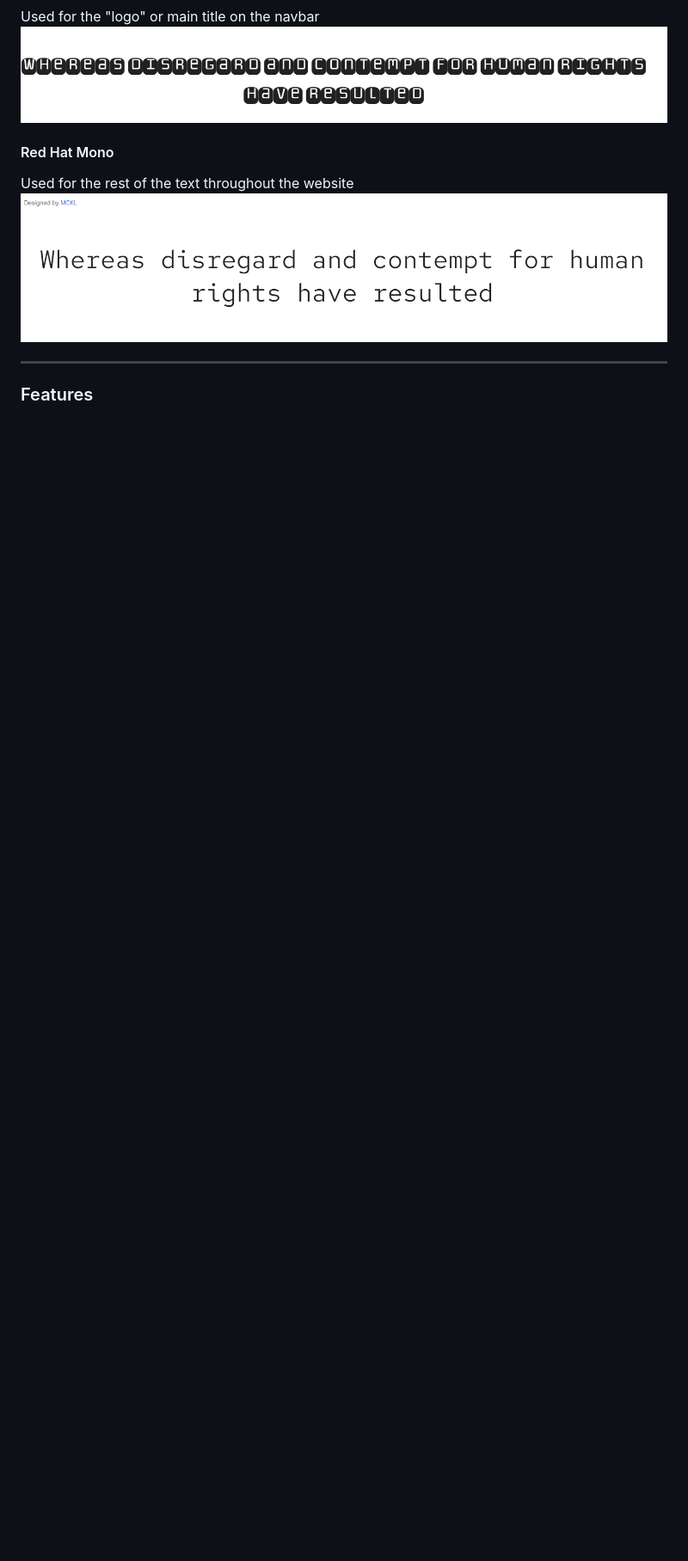
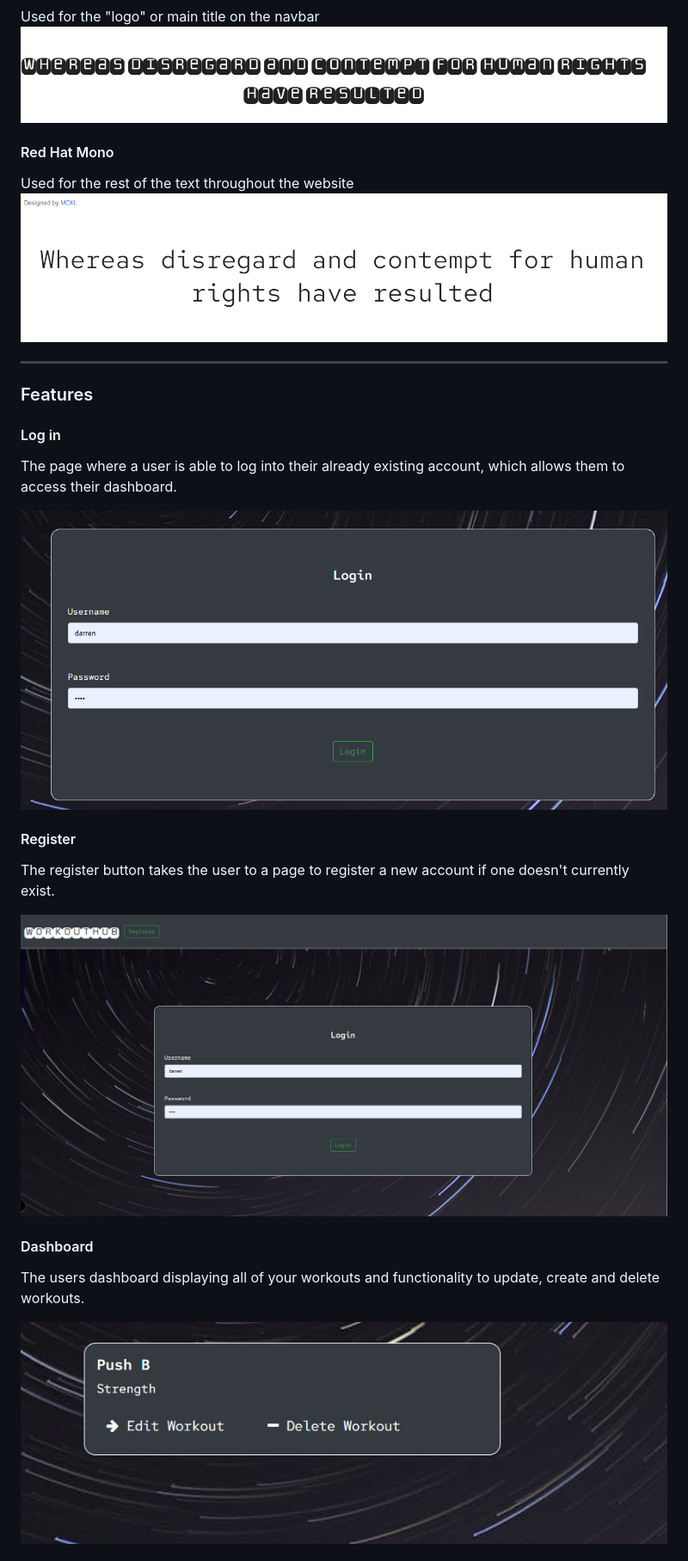
Before and after one commit to darrenrob25/workoutHub-Project, a Markdown page: README.md, the part around the change printed below. Shown: that part at 86% size. Rendered like a GitHub page; blank space fills up the shorter version.

```diff
--- a/README.md
+++ b/README.md
@@ -72,3 +72,18 @@ Used for the rest of the text throughout the website
 
 ### Features
 
+#### Log in
+The page where a user is able to log into their already existing account, which allows them to access their dashboard.
+
+![Login](https://github.com/darrenrob25/workoutHub-Project/blob/main/media/login-function.png)
+
+#### Register
+The register button takes the user to a page to register a new account if one doesn't currently exist.
+
+![Register](https://github.com/darrenrob25/workoutHub-Project/blob/main/media/signup-function.png)
+
+#### Dashboard
+The users dashboard displaying all of your workouts and functionality to update, create and delete workouts.
+
+![Dashboard](https://github.com/darrenrob25/workoutHub-Project/blob/main/media/delete-workout.png)
+
```
Also changed, not shown: other parts of README.md (+16 -0 lines).
